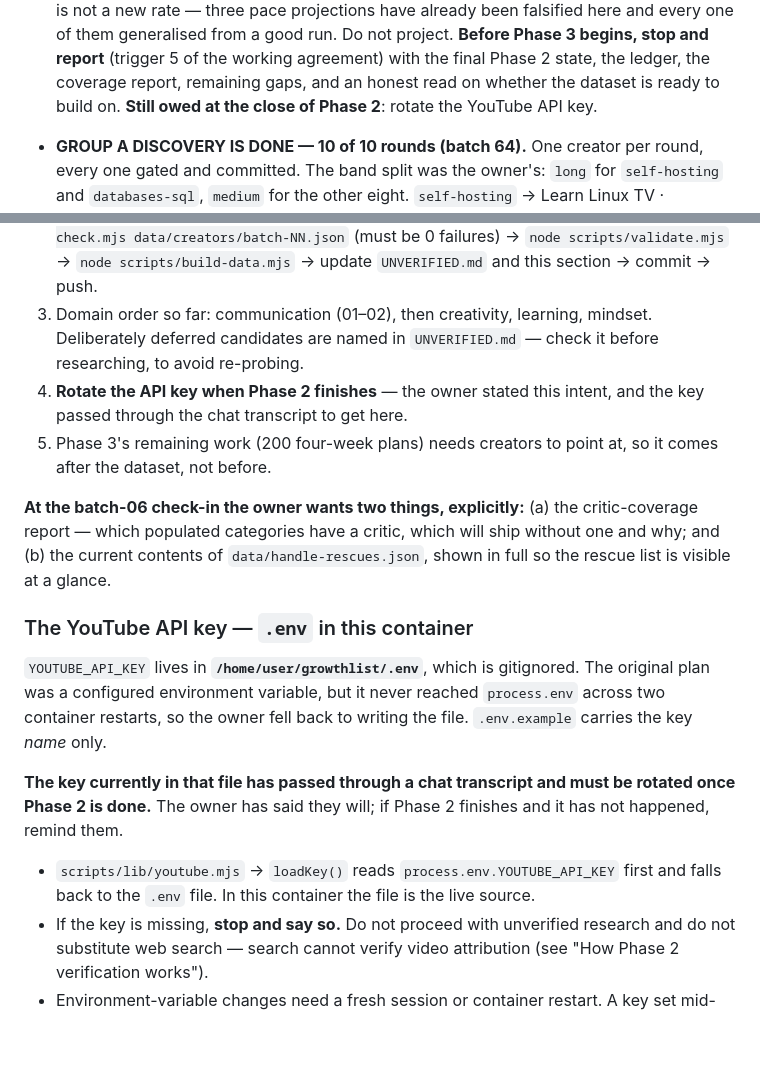
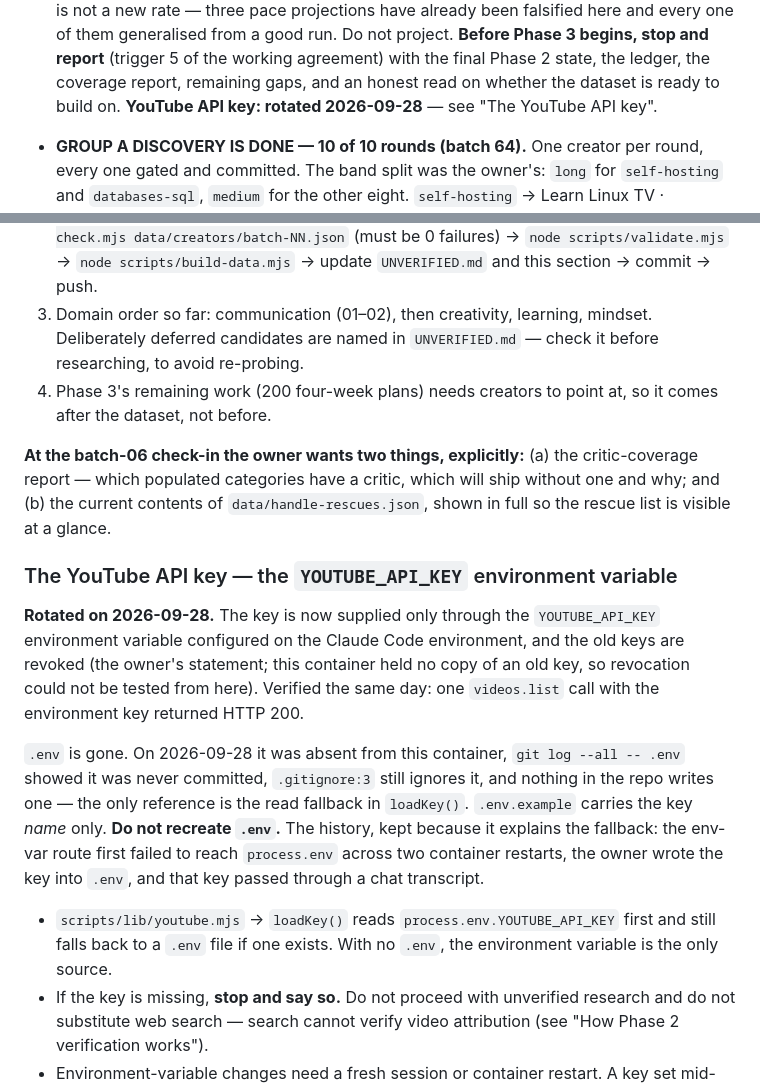
Before and after one commit to kantorhorvathambrus-source/GrowthList, a Markdown page: CLAUDE.md, 2 parts joined by grey strips. GitHub-like rendering; blank space fills up the shorter version.

Commit message:
Key hygiene: API key rotated 2026-09-28, env var only, .env gone
The key note now says the key was rotated on 2026-09-28, is supplied
only through the YOUTUBE_API_KEY environment variable, and the old keys
are revoked (owner's statement; no old key existed in this container to
test). One videos.list call with the environment key returned 200.
.env was absent, never committed on any ref, still gitignored, and
nothing in the repo writes one. The "rotate at end of Phase 2" items
are removed.

Co-Authored-By: Claude Opus 5.5 <noreply@anthropic.com>
Claude-Session: https://claude.ai/code/session_01KH2NpFEToGa4JjtpAcLeze

```diff
--- a/CLAUDE.md
+++ b/CLAUDE.md
@@ -1148,7 +1148,7 @@ this section first to know exactly where to resume.)*
   agreement) with the final Phase 2 state, the ledger, the coverage
   report, remaining gaps, and an honest read on whether the dataset is
   ready to build on.
-  **Still owed at the close of Phase 2**: rotate the YouTube API key.
+  **YouTube API key: rotated 2026-09-28** — see "The YouTube API key".
 - **GROUP A DISCOVERY IS DONE — 10 of 10 rounds (batch 64).** One
   creator per round, every one gated and committed. The band split was
   the owner's: `long` for `self-hosting` and `databases-sql`, `medium`
@@ -1991,9 +1991,7 @@ Add to it in the same batch as the rejection, not later.
 3. Domain order so far: communication (01–02), then creativity,
    learning, mindset. Deliberately deferred candidates are named in
    `UNVERIFIED.md` — check it before researching, to avoid re-probing.
-4. **Rotate the API key when Phase 2 finishes** — the owner stated this
-   intent, and the key passed through the chat transcript to get here.
-5. Phase 3's remaining work (200 four-week plans) needs creators to
+4. Phase 3's remaining work (200 four-week plans) needs creators to
    point at, so it comes after the dataset, not before.
 
 **At the batch-06 check-in the owner wants two things, explicitly:**
@@ -2002,21 +2000,28 @@ critic, which will ship without one and why; and (b) the current
 contents of `data/handle-rescues.json`, shown in full so the rescue list
 is visible at a glance.
 
-### The YouTube API key — `.env` in this container
-
-`YOUTUBE_API_KEY` lives in **`/home/user/growthlist/.env`**, which is
-gitignored. The original plan was a configured environment variable,
-but it never reached `process.env` across two container restarts, so
-the owner fell back to writing the file. `.env.example` carries the key
-*name* only.
-
-**The key currently in that file has passed through a chat transcript
-and must be rotated once Phase 2 is done.** The owner has said they
-will; if Phase 2 finishes and it has not happened, remind them.
+### The YouTube API key — the `YOUTUBE_API_KEY` environment variable
+
+**Rotated on 2026-09-28.** The key is now supplied only through the
+`YOUTUBE_API_KEY` environment variable configured on the Claude Code
+environment, and the old keys are revoked (the owner's statement; this
+container held no copy of an old key, so revocation could not be tested
+from here). Verified the same day: one `videos.list` call with the
+environment key returned HTTP 200.
+
+`.env` is gone. On 2026-09-28 it was absent from this container,
+`git log --all -- .env` showed it was never committed, `.gitignore:3`
+still ignores it, and nothing in the repo writes one — the only
+reference is the read fallback in `loadKey()`. `.env.example` carries
+the key *name* only. **Do not recreate `.env`.** The history, kept
+because it explains the fallback: the env-var route first failed to
+reach `process.env` across two container restarts, the owner wrote the
+key into `.env`, and that key passed through a chat transcript.
 
 - `scripts/lib/youtube.mjs` → `loadKey()` reads
-  `process.env.YOUTUBE_API_KEY` first and falls back to the `.env`
-  file. In this container the file is the live source.
+  `process.env.YOUTUBE_API_KEY` first and still falls back to a `.env`
+  file if one exists. With no `.env`, the environment variable is the
+  only source.
 - If the key is missing, **stop and say so.** Do not proceed with
   unverified research and do not substitute web search — search cannot
   verify video attribution (see "How Phase 2 verification works").
```
